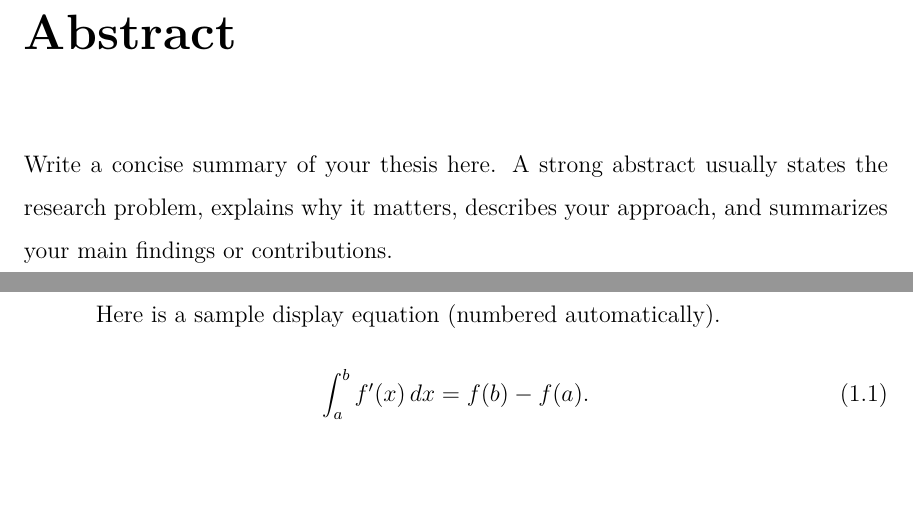
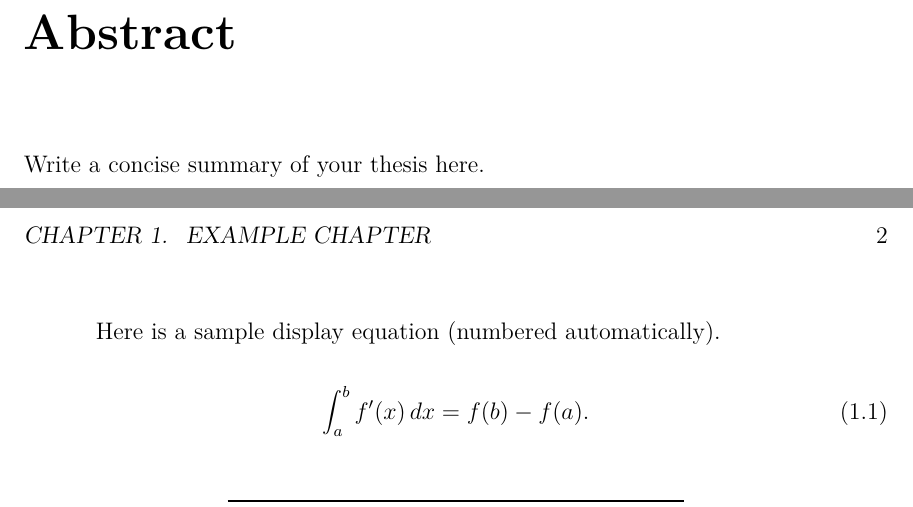
Before and after one commit to deringezgin/conn-cs-thesis-template, a LaTeX thesis (first_last_thesis.tex, which reads chapters/appendix/example-appendix.tex, frontmatter/abstract.tex, thesis-style.sty): two parts of pages 3 and 9 of 13 before the commit and two parts of pages 3 and 9 of 11 after it, joined at a grey line, cut so that both start at the same text. Compiled offline with pdfLaTeX.

Commit message:
Small modifications

```diff
--- /dev/null
+++ b/chapters/appendix/example-appendix.tex
@@ -0,0 +1 @@
+\chapter{Example Appendix}
--- a/frontmatter/abstract.tex
+++ b/frontmatter/abstract.tex
@@ -1,6 +1,4 @@
 \chapter*{Abstract}
 \addcontentsline{toc}{chapter}{Abstract}
 
-Write a concise summary of your thesis here. A strong abstract usually states the
-research problem, explains why it matters, describes your approach, and summarizes
-your main findings or contributions.
+Write a concise summary of your thesis here.
--- a/thesis-style.sty
+++ b/thesis-style.sty
@@ -82,60 +82,6 @@
 \thesisdegree{Degree Name}
 \thesisdate{\today}
 
-% --- Chapter headings (full-page cover in main matter; default style otherwise) ---
-\newcommand{\thesis@plainchapterhead}[1]{%
-  \vspace*{50\p@}%
-  {\parindent \z@ \raggedright \normalfont
-    \ifnum \c@secnumdepth >\m@ne
-      \if@mainmatter
-        \huge\bfseries \@chapapp\space \thechapter
-        \par\nobreak
-        \vskip 20\p@
-      \fi
-    \fi
-    \Huge \bfseries #1\par\nobreak
-    \vskip 40\p@
-  }%
-}
-
-\newcommand{\thesis@chaptercover}[1]{%
-  \thispagestyle{empty}%
-  \begingroup
-    \setlength{\parindent}{0pt}%
-    \vspace*{\fill}%
-    \begin{center}
-      {\sffamily\large\MakeUppercase{\@chapapp\space\thechapter}\par}
-      \vspace{0.35in}
-      {\fontsize{36pt}{42pt}\selectfont #1\par}
-      \vspace{0.35in}
-      {\sffamily\large\phantom{\MakeUppercase{\@chapapp\space\thechapter}}\par}
-    \end{center}%
-    \vspace*{\fill}%
-  \endgroup
-  \clearpage
-}
-
-\renewcommand{\@makechapterhead}[1]{%
-  \ifnum \c@secnumdepth >\m@ne
-    \if@mainmatter
-      \thesis@chaptercover{#1}%
-    \else
-      \thesis@plainchapterhead{#1}%
-    \fi
-  \else
-    \thesis@plainchapterhead{#1}%
-  \fi
-}
-
-\renewcommand{\@makeschapterhead}[1]{%
-  \vspace*{50\p@}%
-  {\parindent \z@ \raggedright
-    \normalfont
-    \Huge \bfseries #1\par\nobreak
-    \vskip 40\p@
-  }%
-}
-
 \let\thesis@frontmatter\frontmatter
 \renewcommand{\frontmatter}{%
   \thesis@frontmatter
```
Also changed, not shown: chapters/example-appendix.tex (deleted, +0 -15 lines), first_last_thesis.tex (+2 -2 lines), frontmatter/acknowledgments.tex (+1 -2 lines), references/references.bib (+8 -5 lines), README.md, chapters/main/example.tex (renamed from chapters/example.tex), first_last_thesis.pdf (deleted), chapters/appendix/example-appendix.tex (10 more changed lines), 1 other file.
